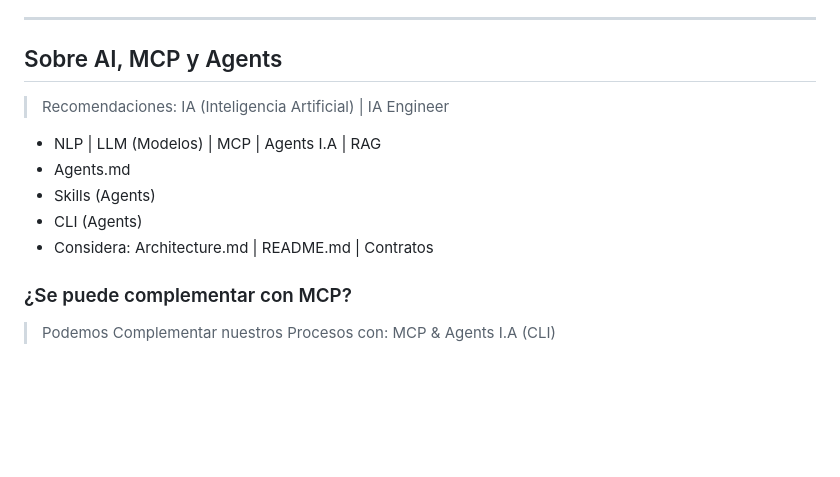
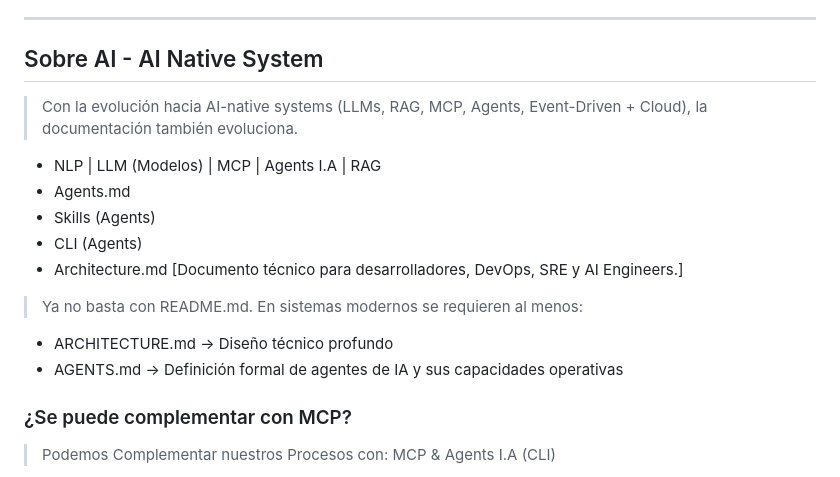
Before and after one commit to Christiano0407/nginx-docker-webserver, a Markdown page: README.md, the part around the change. Rendered like a GitHub page; blank space fills up the shorter version.

Commit message:
[IA Native System & DevOps] add new information about the new sintax with AI.

```diff
--- a/README.md
+++ b/README.md
@@ -266,15 +266,20 @@ O migrar a:
 
 ---
 
-## Sobre AI, MCP y Agents
+## Sobre AI - AI Native System
 
-> Recomendaciones: IA (Inteligencia Artificial) | IA Engineer
+> Con la evolución hacia AI-native systems (LLMs, RAG, MCP, Agents, Event-Driven + Cloud), la documentación también evoluciona.
 
 - NLP | LLM (Modelos) | MCP | Agents I.A | RAG
 - Agents.md
 - Skills (Agents)
 - CLI (Agents)
-- Considera: Architecture.md | README.md | Contratos
+- Architecture.md [Documento técnico para desarrolladores, DevOps, SRE y AI Engineers.]
+
+> Ya no basta con README.md. En sistemas modernos se requieren al menos:
+
+- ARCHITECTURE.md → Diseño técnico profundo
+- AGENTS.md → Definición formal de agentes de IA y sus capacidades operativas
 
 ### ¿Se puede complementar con MCP?
 
```
